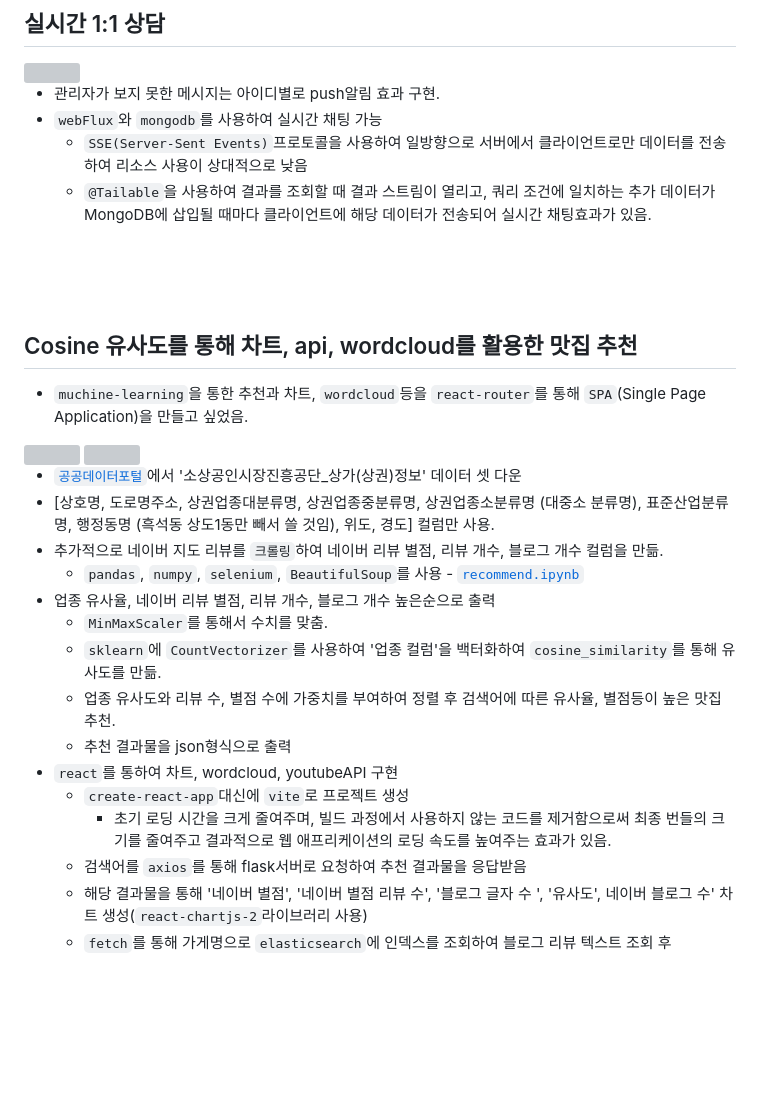
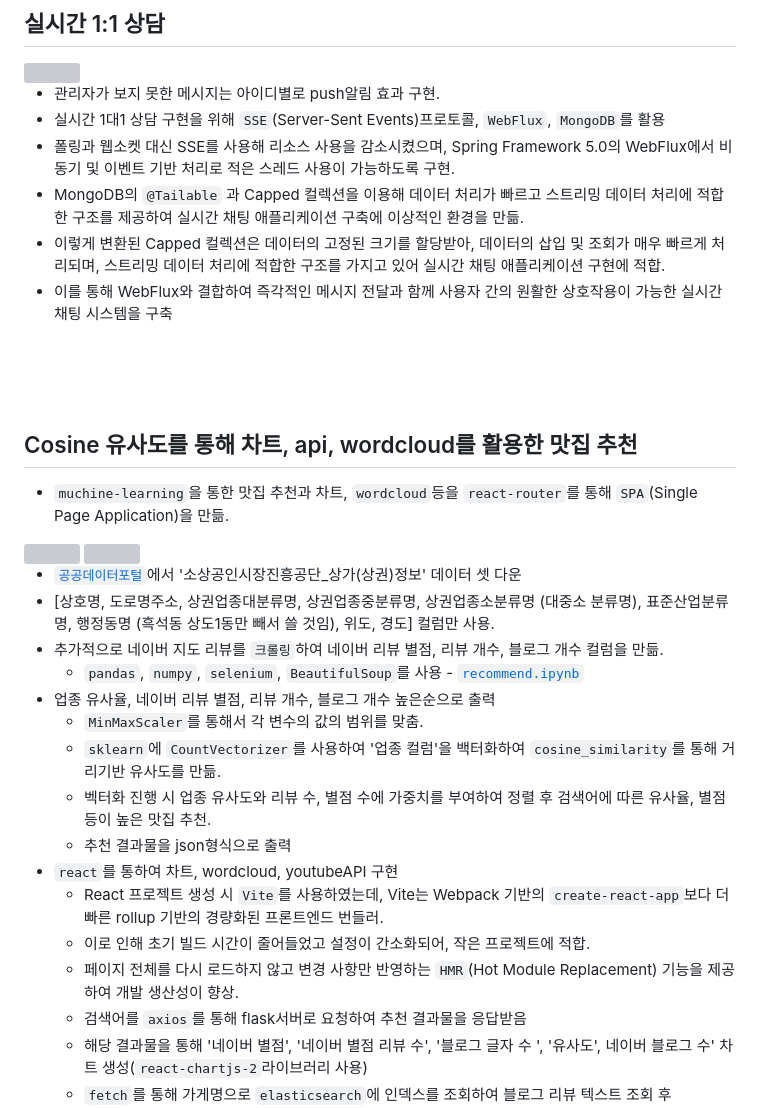
Before and after one commit to LogInDev/T.P, a Markdown page: foke2/README.md, the part around the change printed below. Rendered like a GitHub page; blank space fills up the shorter version; grey boxes are pictures that could not be loaded.

```diff
--- a/foke2/README.md
+++ b/foke2/README.md
@@ -80,14 +80,16 @@
 <img src='https://user-images.githubusercontent.com/127198819/253440300-03f84e13-b0ea-4608-b74b-0a44188ce46e.gif'>
 
 - 관리자가 보지 못한 메시지는 아이디별로 push알림 효과 구현.
-- `webFlux`와 `mongodb`를 사용하여 실시간 채팅 가능
-    - `SSE(Server-Sent Events)`프로토콜을 사용하여 일방향으로 서버에서 클라이언트로만 데이터를 전송하여 리소스 사용이 상대적으로 낮음
-    - `@Tailable`을 사용하여 결과를 조회할 때 결과 스트림이 열리고, 쿼리 조건에 일치하는 추가 데이터가 MongoDB에 삽입될 때마다 클라이언트에 해당 데이터가 전송되어 실시간 채팅효과가 있음.
+- 실시간 1대1 상담 구현을 위해 `SSE`(Server-Sent Events)프로토콜, `WebFlux`, `MongoDB`를 활용
+- 폴링과 웹소켓 대신 SSE를 사용해 리소스 사용을 감소시켰으며, Spring Framework 5.0의 WebFlux에서 비동기 및 이벤트 기반 처리로 적은 스레드 사용이 가능하도록 구현.
+- MongoDB의 `@Tailable` 과 Capped 컬렉션을 이용해 데이터 처리가 빠르고 스트리밍 데이터 처리에 적합한 구조를 제공하여 실시간 채팅 애플리케이션 구축에 이상적인 환경을 만듦.
+- 이렇게 변환된 Capped 컬렉션은 데이터의 고정된 크기를 할당받아, 데이터의 삽입 및 조회가 매우 빠르게 처리되며, 스트리밍 데이터 처리에 적합한 구조를 가지고 있어 실시간 채팅 애플리케이션 구현에 적합.
+- 이를 통해 WebFlux와 결합하여 즉각적인 메시지 전달과 함께 사용자 간의 원활한 상호작용이 가능한 실시간 채팅 시스템을 구축
 
 <br><br><br>
 
 ## Cosine 유사도를 통해 차트, api, wordcloud를 활용한 맛집 추천
-- `muchine-learning`을 통한 추천과 차트, `wordcloud`등을 `react-router`를 통해 `SPA`(Single Page Application)을 만들고 싶었음.
+- `muchine-learning`을 통한 맛집 추천과 차트, `wordcloud`등을 `react-router`를 통해 `SPA`(Single Page Application)을 만듦.
 <div>
 <img src='https://user-images.githubusercontent.com/127198819/252841021-3b9465d8-66ea-4d68-9a21-a6ca92b661ec.gif'>
 <img src='https://user-images.githubusercontent.com/127198819/252830789-a001e135-6781-4b54-a043-b53e012f2602.gif' width="40.5%" height="40.5%">
@@ -98,13 +100,14 @@
 -  추가적으로 네이버 지도 리뷰를 `크롤링`하여 네이버 리뷰 별점, 리뷰 개수, 블로그 개수 컬럼을 만듦.
     -  `pandas`, `numpy`, `selenium`, `BeautifulSoup`를 사용 - [`recommend.ipynb`](https://github.com/fhazlt/T.P/blob/main/foke2/recommend.ipynb)
 -  업종 유사율, 네이버 리뷰 별점, 리뷰 개수, 블로그 개수 높은순으로 출력
-    - `MinMaxScaler`를 통해서 수치를 맞춤.
-    - `sklearn`에 `CountVectorizer`를 사용하여 '업종 컬럼'을 백터화하여 `cosine_similarity`를 통해 유사도를 만듦.
-    - 업종 유사도와 리뷰 수, 별점 수에 가중치를 부여하여 정렬 후 검색어에 따른 유사율, 별점등이 높은 맛집 추천.
+    - `MinMaxScaler`를 통해서 각 변수의 값의 범위를 맞춤.
+    - `sklearn`에 `CountVectorizer`를 사용하여 '업종 컬럼'을 백터화하여 `cosine_similarity`를 통해 거리기반 유사도를 만듦.
+    - 벡터화 진행 시 업종 유사도와 리뷰 수, 별점 수에 가중치를 부여하여 정렬 후 검색어에 따른 유사율, 별점등이 높은 맛집 추천.
     - 추천 결과물을 json형식으로 출력
 - `react`를 통하여 차트, wordcloud, youtubeAPI 구현
-    - `create-react-app`대신에 `vite`로 프로젝트 생성
-        -  초기 로딩 시간을 크게 줄여주며, 빌드 과정에서 사용하지 않는 코드를 제거함으로써 최종 번들의 크기를 줄여주고 결과적으로 웹 애프리케이션의 로딩 속도를 높여주는 효과가 있음.
+    - React 프로젝트 생성 시 `Vite`를 사용하였는데, Vite는 Webpack 기반의 `create-react-app`보다 더 빠른 rollup 기반의 경량화된 프론트엔드 번들러.
+    - 이로 인해 초기 빌드 시간이 줄어들었고 설정이 간소화되어, 작은 프로젝트에 적합.
+    - 페이지 전체를 다시 로드하지 않고 변경 사항만 반영하는 `HMR`(Hot Module Replacement) 기능을 제공하여 개발 생산성이 향상.
     - 검색어를 `axios`를 통해 flask서버로 요청하여 추천 결과물을 응답받음
     - 해당 결과물을 통해 '네이버 별점', '네이버 별점 리뷰 수', '블로그 글자 수 ', '유사도', 네이버 블로그 수' 차트 생성(`react-chartjs-2`라이브러리 사용)
     - `fetch`를 통해 가게명으로 `elasticsearch`에 인덱스를 조회하여 블로그 리뷰 텍스트 조회 후 wordcloud생성(`react-wordcloud`라이브러리 사용)
```
Also changed, not shown: other parts of foke2/README.md (+11 -10 lines).
